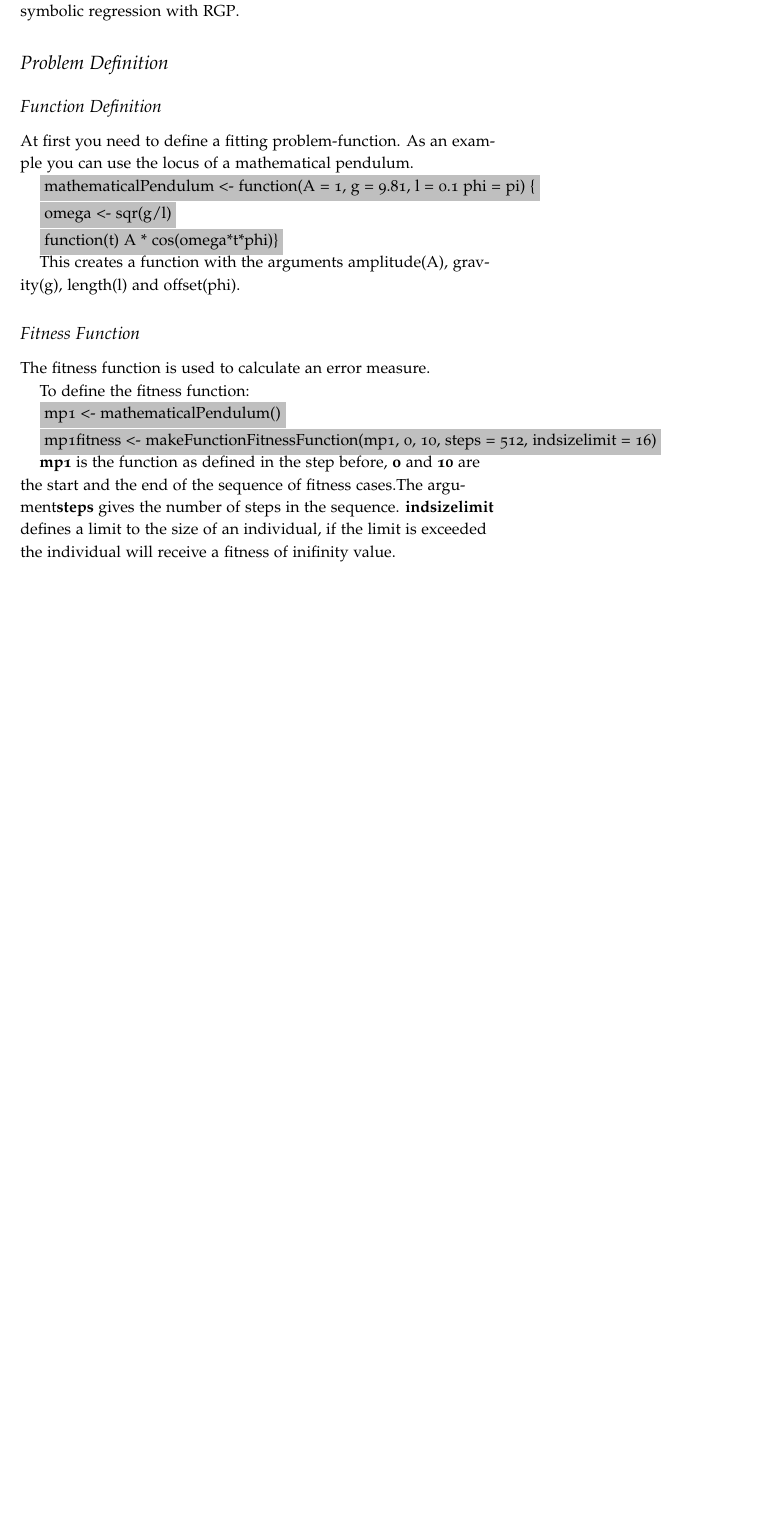
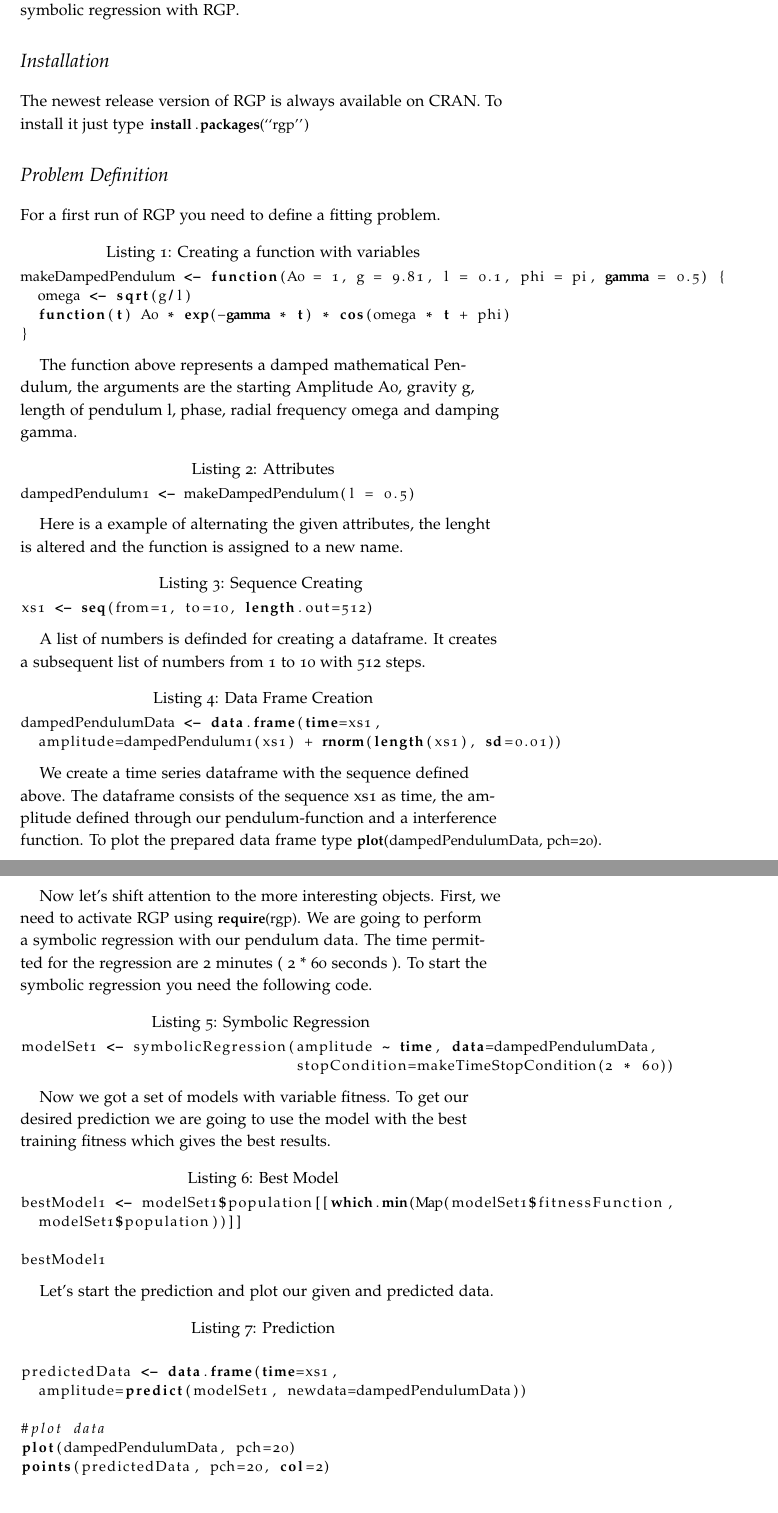
Before and after one commit to smee/rpg, a LaTeX thesis (doc/src/main.tex, which reads doc/src/getting_started.tex): part of page 13 of 14 before the commit and two parts of pages 13 and 14 of 14 after it, the two joined at a grey line, cut so that both start at the same text, the shorter picture padded with empty space. Compiled offline with pdfLaTeX; a LaTeX package or settings file that is missing is left out.

Commit message:
RGP getting_started first version added

```diff
--- a/doc/src/getting_started.tex
+++ b/doc/src/getting_started.tex
@@ -3,34 +3,84 @@
 \chapter{Getting Started}
 This chapter provides a short real-world example of performing symbolic regression with \RGP.
 
+\section{Installation}
+
+The newest release version of \RGP is always available on CRAN. To install it just type
+\lstinline!install.packages(``rgp'')!
 
 \section{Problem Definition}
 
-\subsection{Function Definition}
-At first you need to define a fitting problem-function.
-As an example you can use the locus of a mathematical pendulum.
+For a first run of \RGP you need to define a fitting problem.
+\begin{lstlisting}[caption = {Creating a function with variables}, label = lstExample]
+makeDampedPendulum <- function(A0 = 1, g = 9.81, l = 0.1, phi = pi, gamma = 0.5) {
+  omega <- sqrt(g/l)
+  function(t) A0 * exp(-gamma * t) * cos(omega * t + phi)
+}
+\end{lstlisting}
 
-\colorbox{lightgray}{mathematicalPendulum <- function(A = 1, g = 9.81, l = 0.1 phi = pi) \{}
+The function above represents a damped mathematical Pendulum, the arguments are the starting Amplitude A0,
+gravity g, length of pendulum l, phase, radial frequency omega and damping gamma.
 
-\colorbox{lightgray}{omega <- sqr(g/l)}
+\begin{lstlisting}[caption = {Attributes}, label = tutattributes]
+dampedPendulum1 <- makeDampedPendulum(l = 0.5)
+\end{lstlisting}
 
-\colorbox{lightgray}{function(t) A * cos(omega*t*phi)\}}
+Here is a example of alternating the given attributes,
+the lenght is altered and the function is assigned to a new name.
 
-This creates a function with the arguments amplitude(A), gravity(g), length(l) and offset(phi).
+\begin{lstlisting}[caption = {Sequence Creating }, label = tutsequence]
+xs1 <- seq(from=1, to=10, length.out=512)
+\end{lstlisting}
 
-\subsection{Fitness Function}
-The fitness function is used to calculate an error measure.
+A list of numbers is definded for creating a dataframe. It creates a subsequent list of numbers from 1 to 10
+with 512 steps.
 
-To define the fitness function:
+\begin{lstlisting}[caption = {Data Frame Creation}, label = tutdataframe]
+dampedPendulumData <- data.frame(time=xs1,
+  amplitude=dampedPendulum1(xs1) + rnorm(length(xs1), sd=0.01))
+\end{lstlisting}
 
-\colorbox{lightgray}{mp1 <- mathematicalPendulum()}
+We create a time series dataframe with the sequence defined above.
+The dataframe consists of the sequence xs1 as time, the amplitude defined through our pendulum-function and a
+interference function.
+To plot the prepared data frame type \lstinline!plot(dampedPendulumData, pch=20)!.
 
-\colorbox{lightgray}{mp1fitness <- makeFunctionFitnessFunction(mp1, 0, 10, steps = 512, indsizelimit = 16)}
+Now let's shift attention to the more interesting objects.
+First, we need to activate \RGP using \lstinline!require(rgp)!.
+We are going to perform a symbolic regression with our pendulum data.
+The time permitted for the regression are 2 minutes ( 2 * 60 seconds ).
+To start the symbolic regression you need the following code.
 
-{\bf mp1} is the function as defined in the step before, {\bf o} and {\bf 10} are the start and the
-end of the sequence of fitness cases.The argument{\bf steps} gives the number of steps in the sequence.
-{\bf indsizelimit} defines a limit to the size of an individual,
-if the limit is exceeded the individual will receive a fitness of inifinity value.
+\begin{lstlisting}[caption = {Symbolic Regression }, label = tutsymbolicregression]
+modelSet1 <- symbolicRegression(amplitude ~ time, data=dampedPendulumData,
+                                stopCondition=makeTimeStopCondition(2 * 60))
+\end{lstlisting}
+
+Now we got a set of models with variable fitness.
+To get our desired prediction we are going to use the model with the best training fitness
+which gives the best results.
+
+\begin{lstlisting}[caption = {Best Model}, label = tutbestmodel]
+bestModel1 <- modelSet1$population[[which.min(Map(modelSet1$fitnessFunction,
+  modelSet1$population))]]
+
+bestModel1
+\end{lstlisting}
+
+Let's start the prediction and plot our given and predicted data.
+
+\begin{lstlisting}[caption = {Prediction}, label = tutPrediction]
+
+predictedData <- data.frame(time=xs1,
+  amplitude=predict(modelSet1, newdata=dampedPendulumData))
+
+#plot data
+plot(dampedPendulumData, pch=20)
+points(predictedData, pch=20, col=2)
+
+\end{lstlisting}
+
+
 
 \subsection{An Example for the Listings Package} % TODO nur ein Beispiel, bitte spaeter entfernen!
 Listing \ref{lstExample} shows an example on how to integrate \R code listings into \LaTeX~documents
```
Also changed, not shown: doc/rgp.pdf, doc/src/getting_started.tex (2 more changed lines).
